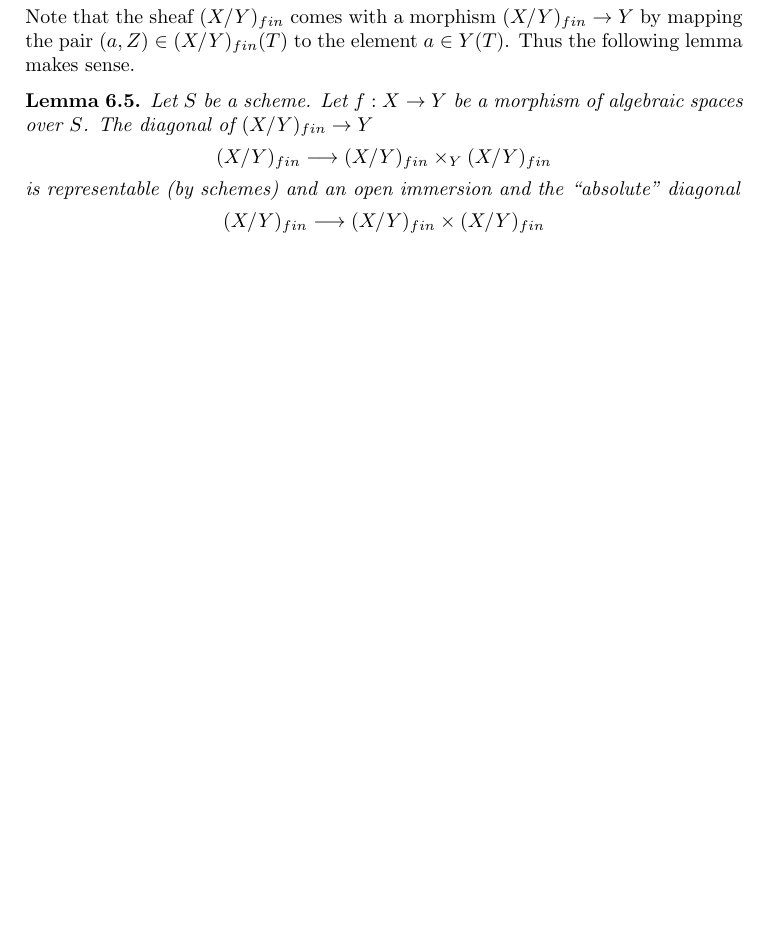
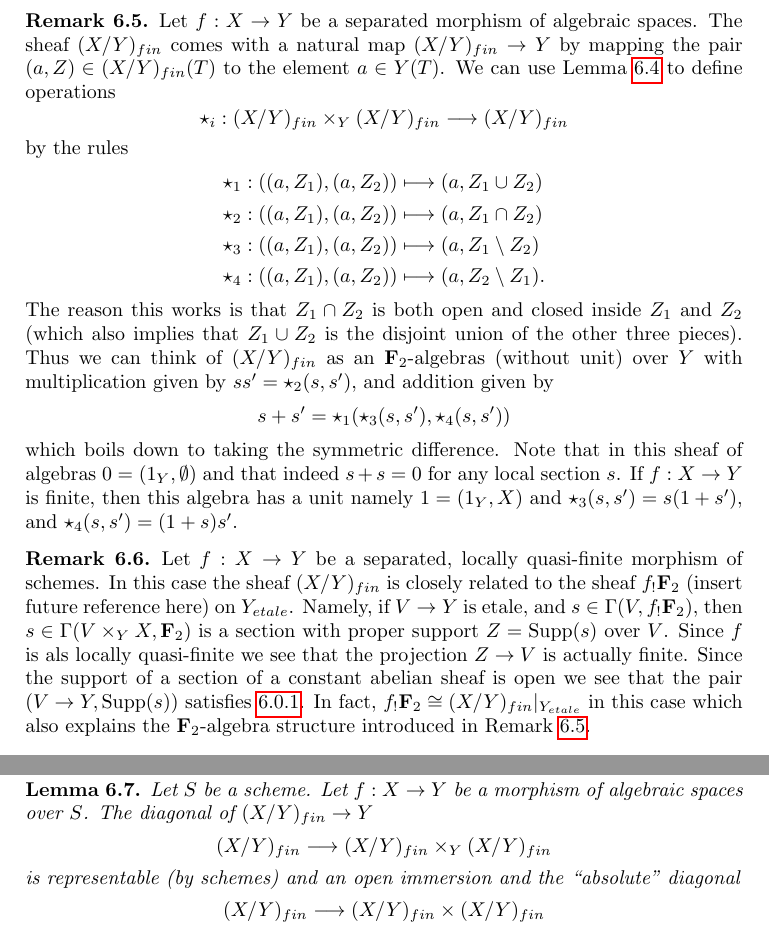
Before and after one commit to stacks/stacks-project, a LaTeX paper (spaces-more-groupoids.tex): part of page 5 of 6 before the commit and two parts of pages 5 and 6 of 7 after it, the two joined at a grey line, cut at the place of the change, the shorter picture padded with empty space. Compiled offline with pdfLaTeX.

Commit message:
Relating the finite part to f_!Z/2Z
	This is what David Rydh originally came up with as an approach
	to splitting off the finite part.

```diff
--- a/spaces-more-groupoids.tex
+++ b/spaces-more-groupoids.tex
@@ -409,10 +411,58 @@ Morphisms of Spaces,
 Lemma \ref{spaces-morphisms-lemma-universally-closed-permanence}.
 \end{proof}
 
-\noindent
-Note that the sheaf $(X/Y)_{fin}$ comes with a morphism
+\begin{remark}
+\label{remark-finite-monoid}
+Let $f : X \to Y$ be a separated morphism of algebraic spaces.
+The sheaf $(X/Y)_{fin}$ comes with a natural map
 $(X/Y)_{fin} \to Y$ by mapping the pair $(a, Z) \in (X/Y)_{fin}(T)$
-to the element $a \in Y(T)$. Thus the following lemma makes sense.
+to the element $a \in Y(T)$. We can use
+Lemma \ref{lemma-finite-separated}
+to define operations
+$$
+\star_i : (X/Y)_{fin} \times_Y (X/Y)_{fin} \longrightarrow (X/Y)_{fin}
+$$
+by the rules
+\begin{align*}
+\star_1 : ((a, Z_1), (a, Z_2)) & \longmapsto (a, Z_1 \cup Z_2) \\
+\star_2 : ((a, Z_1), (a, Z_2)) & \longmapsto (a, Z_1 \cap Z_2) \\
+\star_3 : ((a, Z_1), (a, Z_2)) & \longmapsto (a, Z_1 \setminus Z_2) \\
+\star_4 : ((a, Z_1), (a, Z_2)) & \longmapsto (a, Z_2 \setminus Z_1).
+\end{align*}
+The reason this works is that $Z_1 \cap Z_2$ is both open and closed
+inside $Z_1$ and $Z_2$ (which also implies that $Z_1 \cup Z_2$ is
+the disjoint union of the other three pieces).
+Thus we can think of $(X/Y)_{fin}$ as an $\mathbf{F}_2$-algebras
+(without unit) over $Y$ with multiplication given by
+$ss' = \star_2(s, s')$, and addition given by
+$$
+s + s' = \star_1(\star_3(s, s'), \star_4(s, s'))
+$$
+which boils down to taking the symmetric difference.
+Note that in this sheaf of algebras $0 = (1_Y, \emptyset)$
+and that indeed $s + s = 0$ for any local section $s$.
+If $f : X \to Y$ is finite, then this algebra has a unit namely
+$1 = (1_Y, X)$ and $\star_3(s, s') = s(1 + s')$, and
+$\star_4(s, s') = (1 + s)s'$.
+\end{remark}
+
+\begin{remark}
+\label{remark-finite-quasi-finite-separated-morphism-schemes}
+Let $f : X \to Y$ be a separated, locally quasi-finite
+morphism of schemes. In this case the sheaf $(X/Y)_{fin}$
+is closely related to the sheaf $f_!\mathbf{F}_2$
+(insert future reference here) on $Y_{etale}$.
+Namely, if $V \to Y$ is etale, and $s \in \Gamma(V, f_!\mathbf{F}_2)$,
+then $s \in \Gamma(V \times_Y X, \mathbf{F}_2)$ is a section
+with proper support $Z = \text{Supp}(s)$ over $V$. Since $f$ is
+als locally quasi-finite we see that the projection $Z \to V$ is actually
+finite. Since the support of a section of a constant abelian sheaf is open
+we see that the pair $(V \to Y, \text{Supp}(s))$ satisfies
+\ref{equation-finite-conditions}.
+In fact, $f_!\mathbf{F}_2 \cong (X/Y)_{fin}|_{Y_{etale}}$
+in this case which also explains the $\mathbf{F}_2$-algebra structure
+introduced in Remark \ref{remark-finite-monoid}.
+\end{remark}
 
 \begin{lemma}
 \label{lemma-finite-diagonal}
```
Also changed, not shown: spaces-more-groupoids.tex (4 more changed lines).
